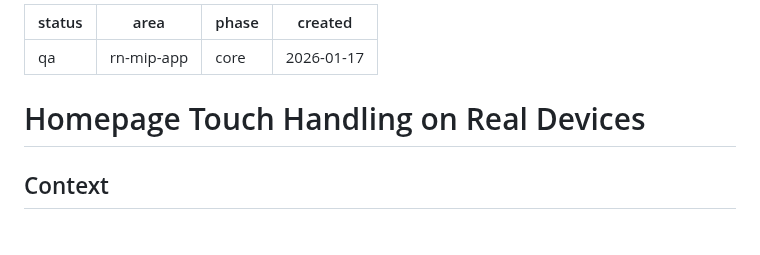
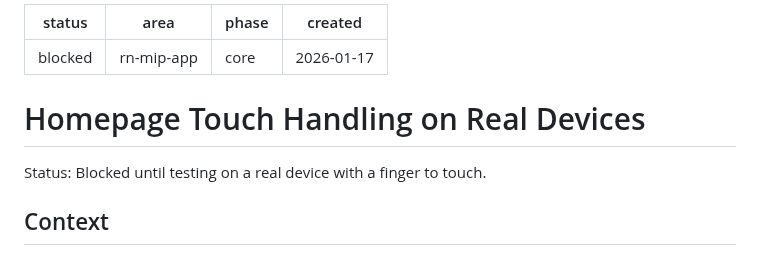
Before and after one commit to FiveQInnovations/mip-mobile-app, a Markdown page: tickets/077-homepage-touch-handling.md, the part around the change. Drawn GitHub-style.

Commit message:
touch is blocked

```diff
--- a/tickets/077-homepage-touch-handling.md
+++ b/tickets/077-homepage-touch-handling.md
@@ -1,11 +1,13 @@
 ---
-status: qa
+status: blocked
 area: rn-mip-app
 phase: core
 created: 2026-01-17
 ---
 
 # Homepage Touch Handling on Real Devices
+
+Status: Blocked until testing on a real device with a finger to touch.
 
 ## Context
 
```
Also changed, not shown: tickets/TICKETS.md (+2 -1 lines).
